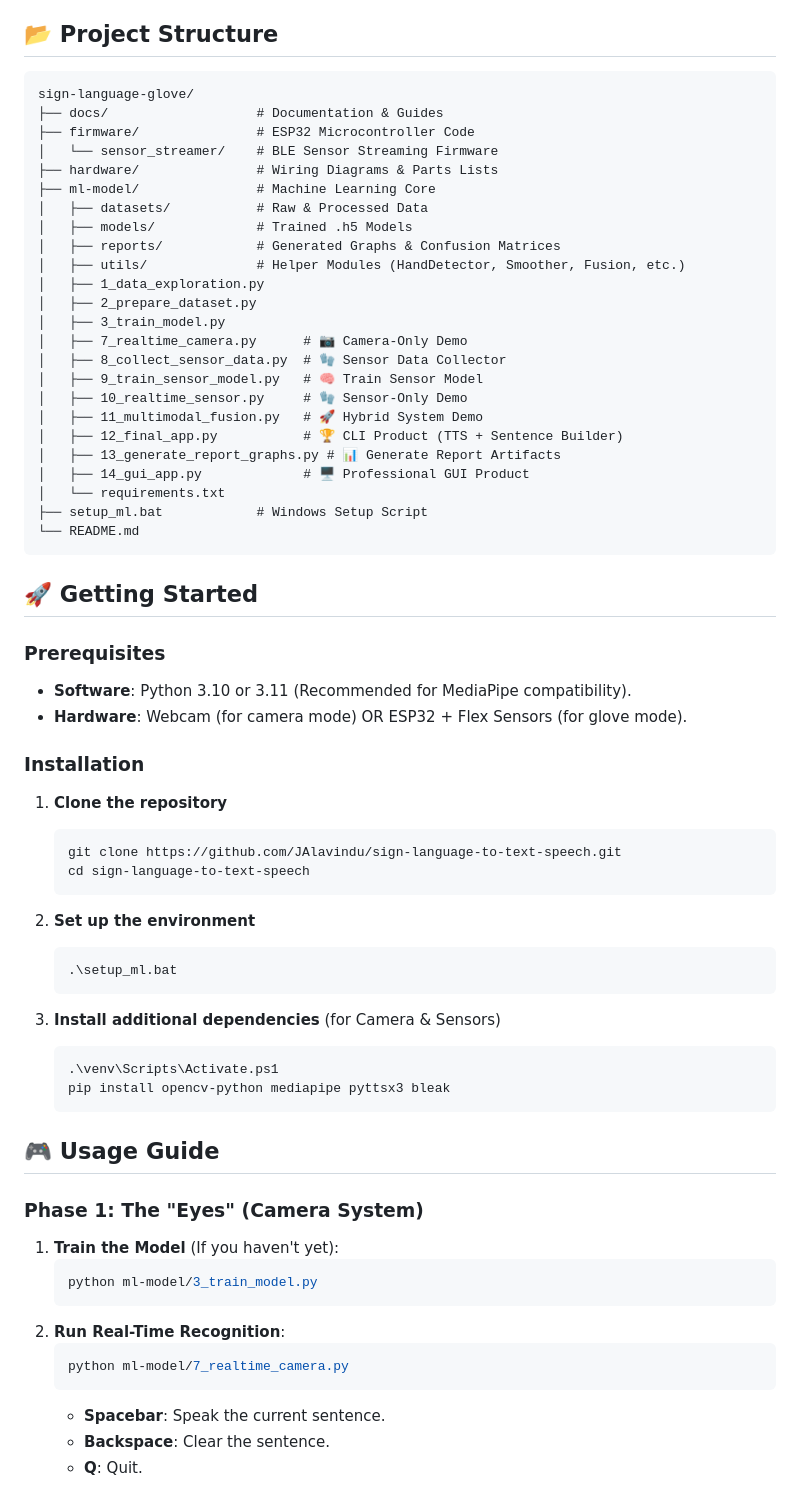
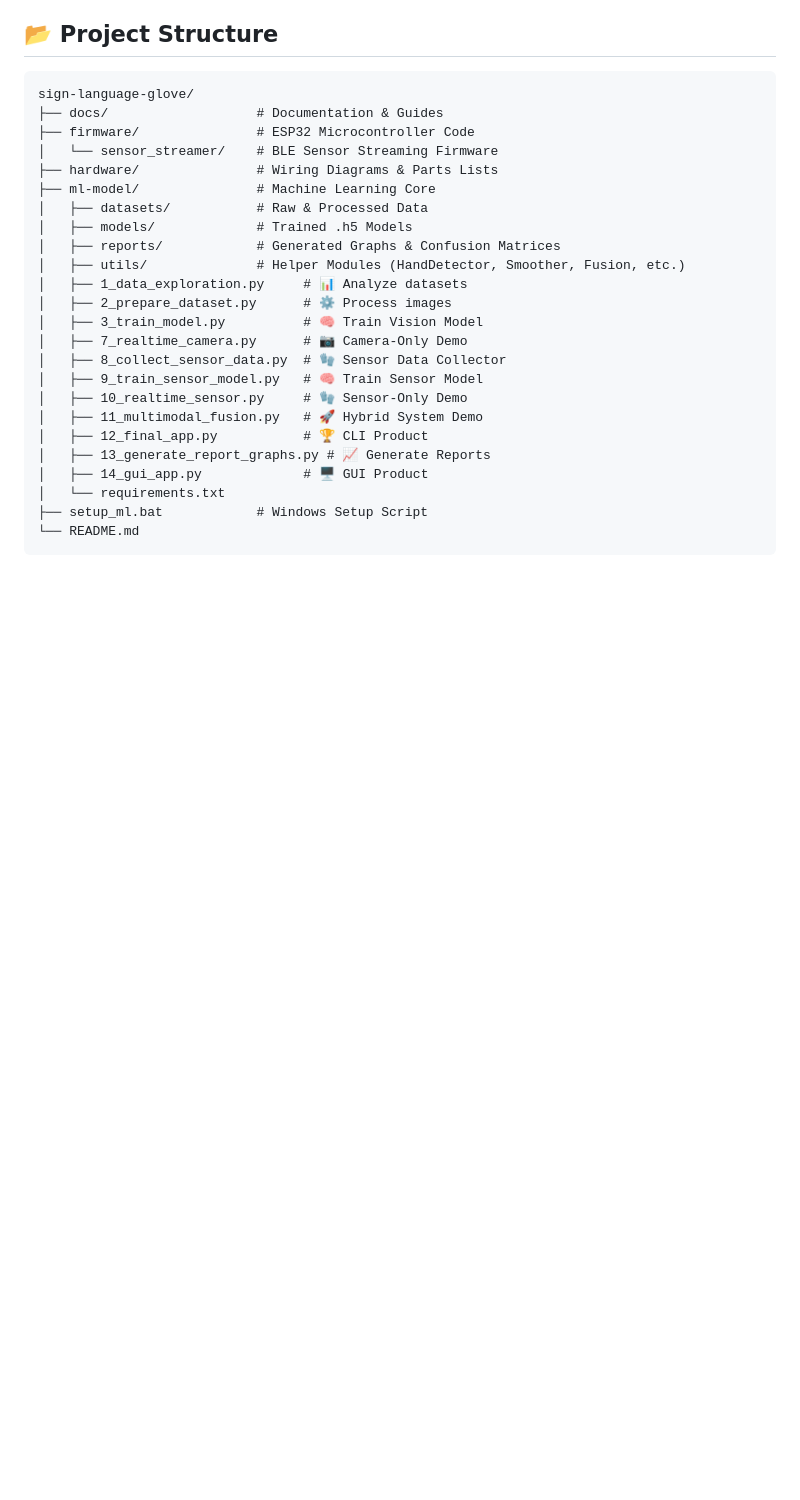
Before and after one commit to JAlavindu/sign-language-to-text-speech, a Markdown page: README.md, the part around the change printed below. Rendered like a GitHub page; blank space fills up the shorter version.

````diff
--- a/README.md
+++ b/README.md
@@ -40,63 +194,18 @@ sign-language-glove/
 │   ├── models/             # Trained .h5 Models
 │   ├── reports/            # Generated Graphs & Confusion Matrices
 │   ├── utils/              # Helper Modules (HandDetector, Smoother, Fusion, etc.)
-│   ├── 1_data_exploration.py
-│   ├── 2_prepare_dataset.py
-│   ├── 3_train_model.py
+│   ├── 1_data_exploration.py     # 📊 Analyze datasets
+│   ├── 2_prepare_dataset.py      # ⚙️ Process images
+│   ├── 3_train_model.py          # 🧠 Train Vision Model
 │   ├── 7_realtime_camera.py      # 📷 Camera-Only Demo
 │   ├── 8_collect_sensor_data.py  # 🧤 Sensor Data Collector
 │   ├── 9_train_sensor_model.py   # 🧠 Train Sensor Model
 │   ├── 10_realtime_sensor.py     # 🧤 Sensor-Only Demo
 │   ├── 11_multimodal_fusion.py   # 🚀 Hybrid System Demo
-│   ├── 12_final_app.py           # 🏆 CLI Product (TTS + Sentence Builder)
-│   ├── 13_generate_report_graphs.py # 📊 Generate Report Artifacts
-│   ├── 14_gui_app.py             # 🖥️ Professional GUI Product
+│   ├── 12_final_app.py           # 🏆 CLI Product
+│   ├── 13_generate_report_graphs.py # 📈 Generate Reports
+│   ├── 14_gui_app.py             # 🖥️ GUI Product
 │   └── requirements.txt
 ├── setup_ml.bat            # Windows Setup Script
 └── README.md
 ```
-
-## 🚀 Getting Started
-
-### Prerequisites
-
-- **Software**: Python 3.10 or 3.11 (Recommended for MediaPipe compatibility).
-- **Hardware**: Webcam (for camera mode) OR ESP32 + Flex Sensors (for glove mode).
-
-### Installation
-
-1.  **Clone the repository**
-
-    ```bash
-    git clone https://github.com/JAlavindu/sign-language-to-text-speech.git
-    cd sign-language-to-text-speech
-    ```
-
-2.  **Set up the environment**
-
-    ```powershell
-    .\setup_ml.bat
-    ```
-
-3.  **Install additional dependencies** (for Camera & Sensors)
-    ```powershell
-    .\venv\Scripts\Activate.ps1
-    pip install opencv-python mediapipe pyttsx3 bleak
-    ```
-
-## 🎮 Usage Guide
-
-### Phase 1: The "Eyes" (Camera System)
-
-1.  **Train the Model** (If you haven't yet):
-    ```powershell
-    python ml-model/3_train_model.py
-    ```
-2.  **Run Real-Time Recognition**:
-    ```powershell
-    python ml-model/7_realtime_camera.py
-    ```
-    - **Spacebar**: Speak the current sentence.
-    - **Backspace**: Clear the sentence.
-    - **Q**: Quit.
-
````
Also changed, not shown: other parts of README.md (+161 -26 lines).
